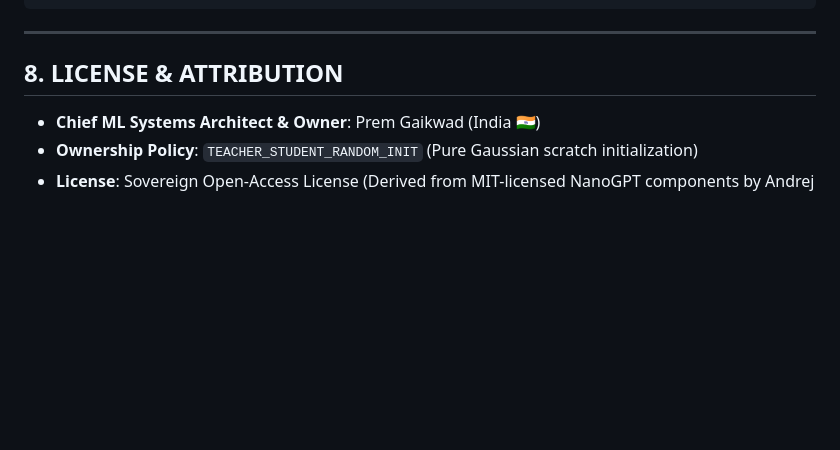
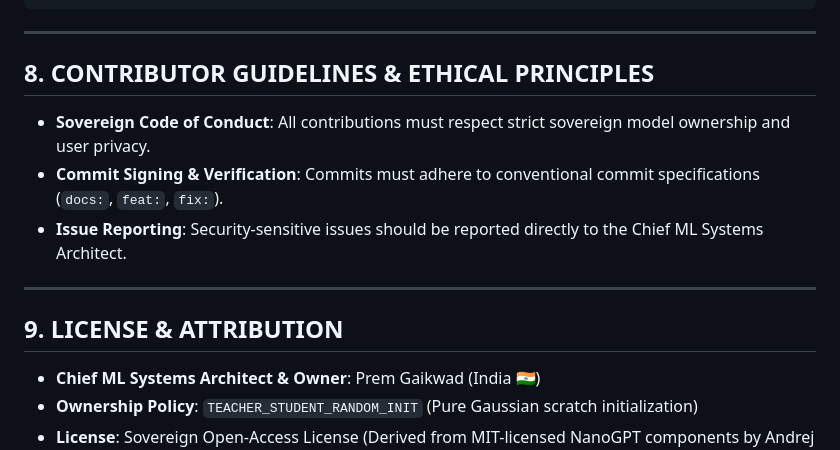
Before and after one commit to Prem759-0/NanoGPT, a Markdown page: README.md, the part around the change. Rendered like a GitHub page; blank space fills up the shorter version.

Commit message:
docs(readme): add contributor guidelines and ethical sovereign principles

```diff
--- a/README.md
+++ b/README.md
@@ -266,7 +266,15 @@ python training/chat/train.py --config training/chat/phase_2_4_t4_pilot.yaml --s
 
 ---
 
-## 8. LICENSE & ATTRIBUTION
+## 8. CONTRIBUTOR GUIDELINES & ETHICAL PRINCIPLES
+
+- **Sovereign Code of Conduct**: All contributions must respect strict sovereign model ownership and user privacy.
+- **Commit Signing & Verification**: Commits must adhere to conventional commit specifications (`docs:`, `feat:`, `fix:`).
+- **Issue Reporting**: Security-sensitive issues should be reported directly to the Chief ML Systems Architect.
+
+---
+
+## 9. LICENSE & ATTRIBUTION
 
 - **Chief ML Systems Architect & Owner**: Prem Gaikwad (India 🇮🇳)
 - **Ownership Policy**: `TEACHER_STUDENT_RANDOM_INIT` (Pure Gaussian scratch initialization)
```
